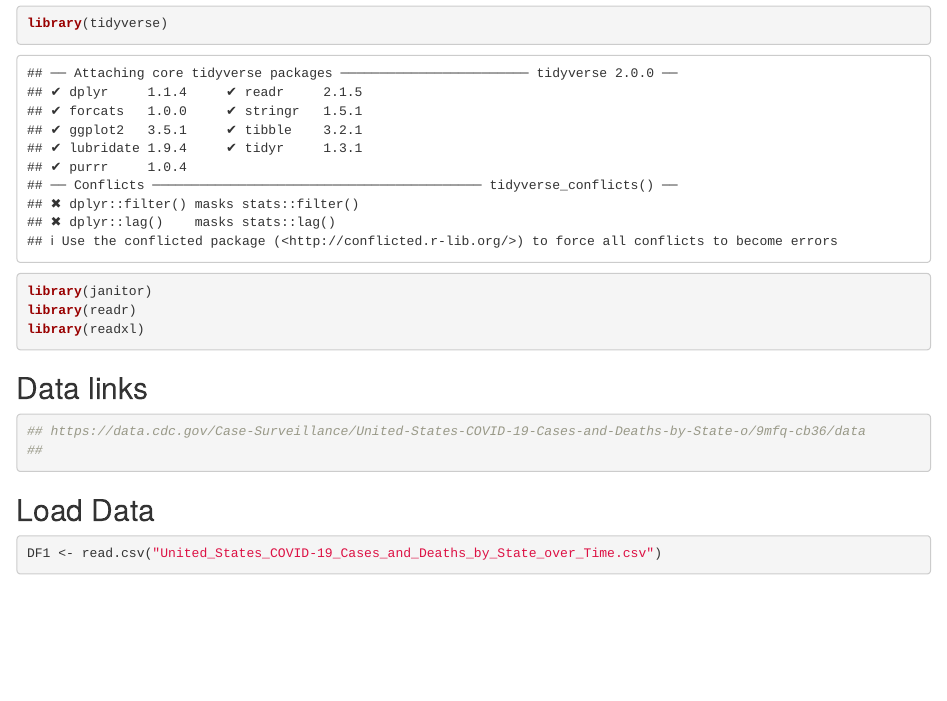
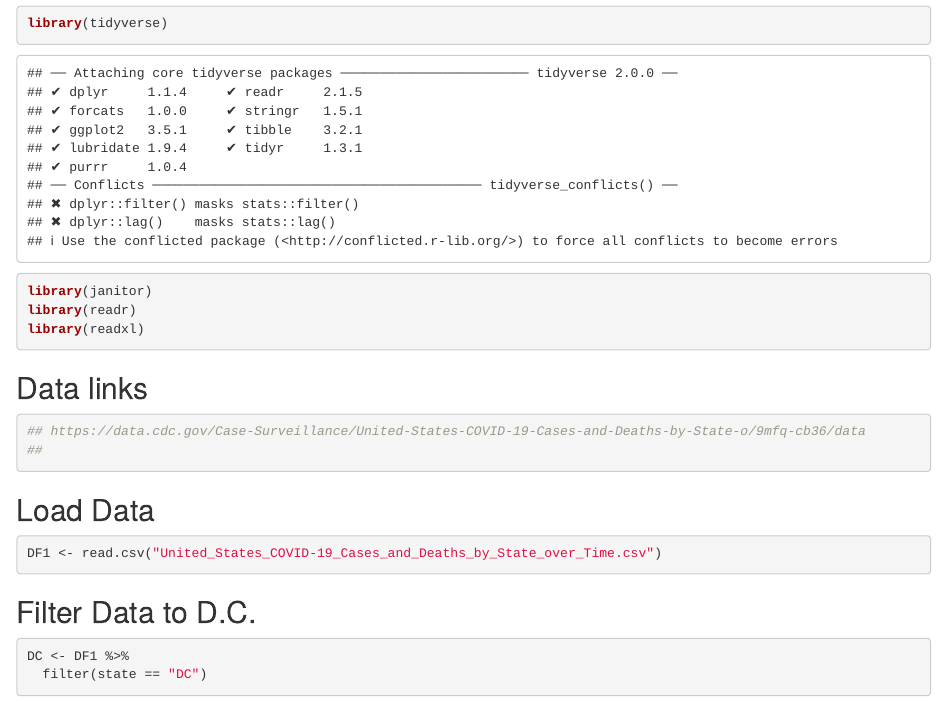
Before and after one commit to jskufca/DS241_bikes_2021, an R Markdown document (Luke.Rmd): the page in a window 1100 px wide, from 120 px down. Rendered offline with R 4.5, knitr and Pandoc, with nearby package versions.

Commit message:
Filtered to DC

````diff
--- a/Luke.Rmd
+++ b/Luke.Rmd
@@ -21,3 +21,9 @@ library(readxl)
 ```{r}
 DF1 <- read.csv("United_States_COVID-19_Cases_and_Deaths_by_State_over_Time.csv")
 ```
+
+## Filter Data to D.C.
+```{r}
+DC <- DF1 %>%
+  filter(state == "DC")
+```
````
